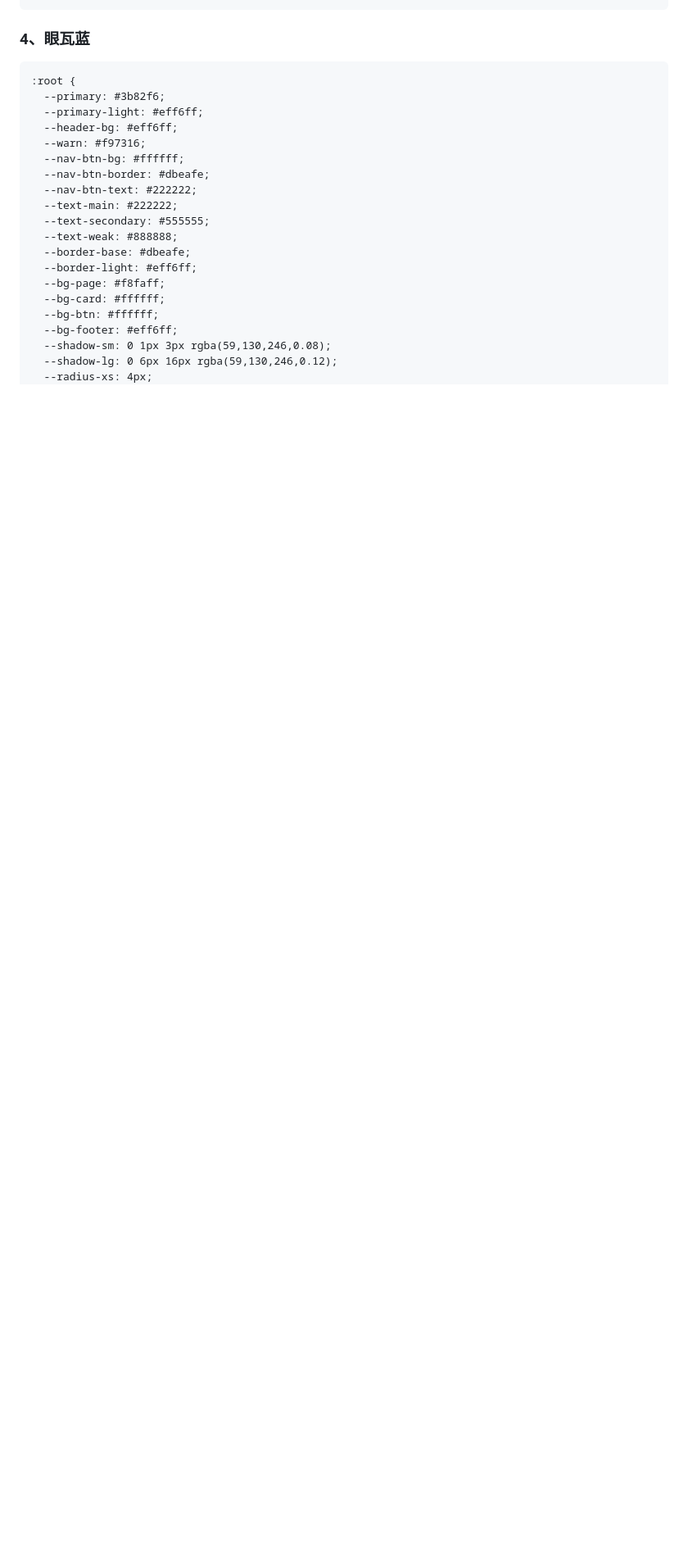
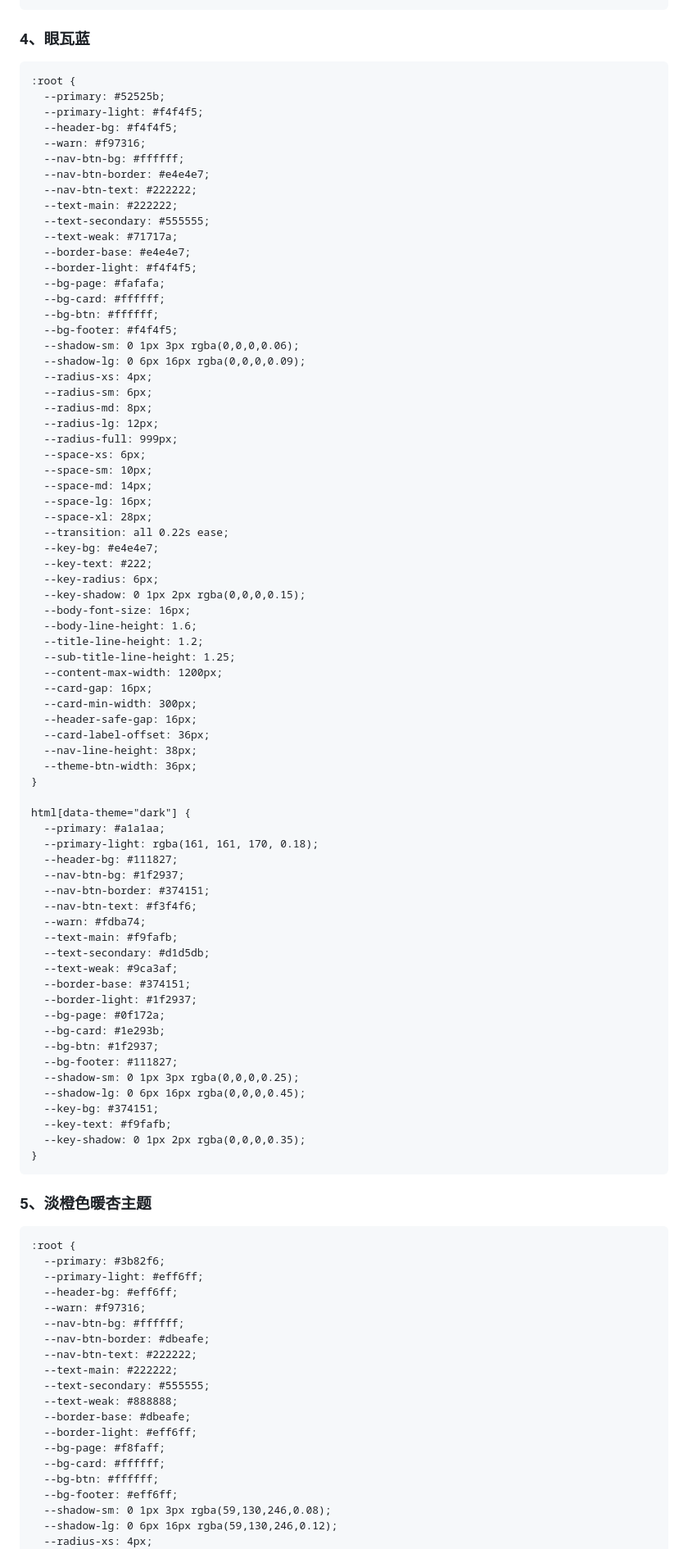
Before and after one commit to oxn/cytools-html, a Markdown page: README.md, the part around one of its changes. Shown at 82% size. Rendered like a GitHub page; blank space fills up the shorter version.

````diff
--- a/README.md
+++ b/README.md
@@ -269,5 +342,78 @@ const toolList = [
 ```
 ### 4、眼瓦蓝
+```html
+:root {
+  --primary: #52525b;
+  --primary-light: #f4f4f5;
+  --header-bg: #f4f4f5;
+  --warn: #f97316;
+  --nav-btn-bg: #ffffff;
+  --nav-btn-border: #e4e4e7;
+  --nav-btn-text: #222222;
+  --text-main: #222222;
+  --text-secondary: #555555;
+  --text-weak: #71717a;
+  --border-base: #e4e4e7;
+  --border-light: #f4f4f5;
+  --bg-page: #fafafa;
+  --bg-card: #ffffff;
+  --bg-btn: #ffffff;
+  --bg-footer: #f4f4f5;
+  --shadow-sm: 0 1px 3px rgba(0,0,0,0.06);
+  --shadow-lg: 0 6px 16px rgba(0,0,0,0.09);
+  --radius-xs: 4px;
+  --radius-sm: 6px;
+  --radius-md: 8px;
+  --radius-lg: 12px;
+  --radius-full: 999px;
+  --space-xs: 6px;
+  --space-sm: 10px;
+  --space-md: 14px;
+  --space-lg: 16px;
+  --space-xl: 28px;
+  --transition: all 0.22s ease;
+  --key-bg: #e4e4e7;
+  --key-text: #222;
+  --key-radius: 6px;
+  --key-shadow: 0 1px 2px rgba(0,0,0,0.15);
+  --body-font-size: 16px;
+  --body-line-height: 1.6;
+  --title-line-height: 1.2;
+  --sub-title-line-height: 1.25;
+  --content-max-width: 1200px;
+  --card-gap: 16px;
+  --card-min-width: 300px;
+  --header-safe-gap: 16px;
+  --card-label-offset: 36px;
+  --nav-line-height: 38px;
+  --theme-btn-width: 36px;
+}
+
+html[data-theme="dark"] {
+  --primary: #a1a1aa;
+  --primary-light: rgba(161, 161, 170, 0.18);
+  --header-bg: #111827;
+  --nav-btn-bg: #1f2937;
+  --nav-btn-border: #374151;
+  --nav-btn-text: #f3f4f6;
+  --warn: #fdba74;
+  --text-main: #f9fafb;
+  --text-secondary: #d1d5db;
+  --text-weak: #9ca3af;
+  --border-base: #374151;
+  --border-light: #1f2937;
+  --bg-page: #0f172a;
+  --bg-card: #1e293b;
+  --bg-btn: #1f2937;
+  --bg-footer: #111827;
+  --shadow-sm: 0 1px 3px rgba(0,0,0,0.25);
+  --shadow-lg: 0 6px 16px rgba(0,0,0,0.45);
+  --key-bg: #374151;
+  --key-text: #f9fafb;
+  --key-shadow: 0 1px 2px rgba(0,0,0,0.35);
+}
+```
+### 5、淡橙色暖杏主题
 ```html
 :root {
   --primary: #3b82f6;
````
Also changed, not shown: other parts of README.md (+101 -52 lines).
